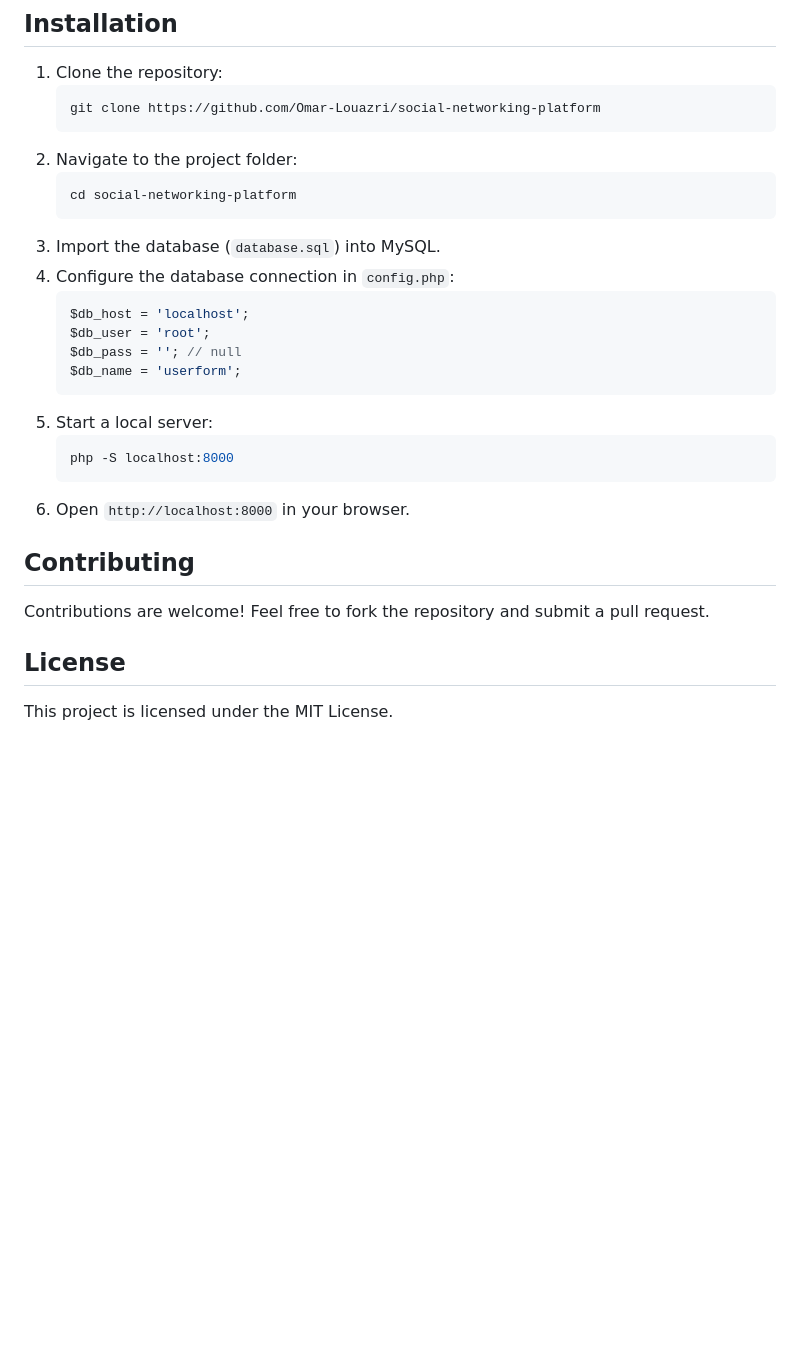
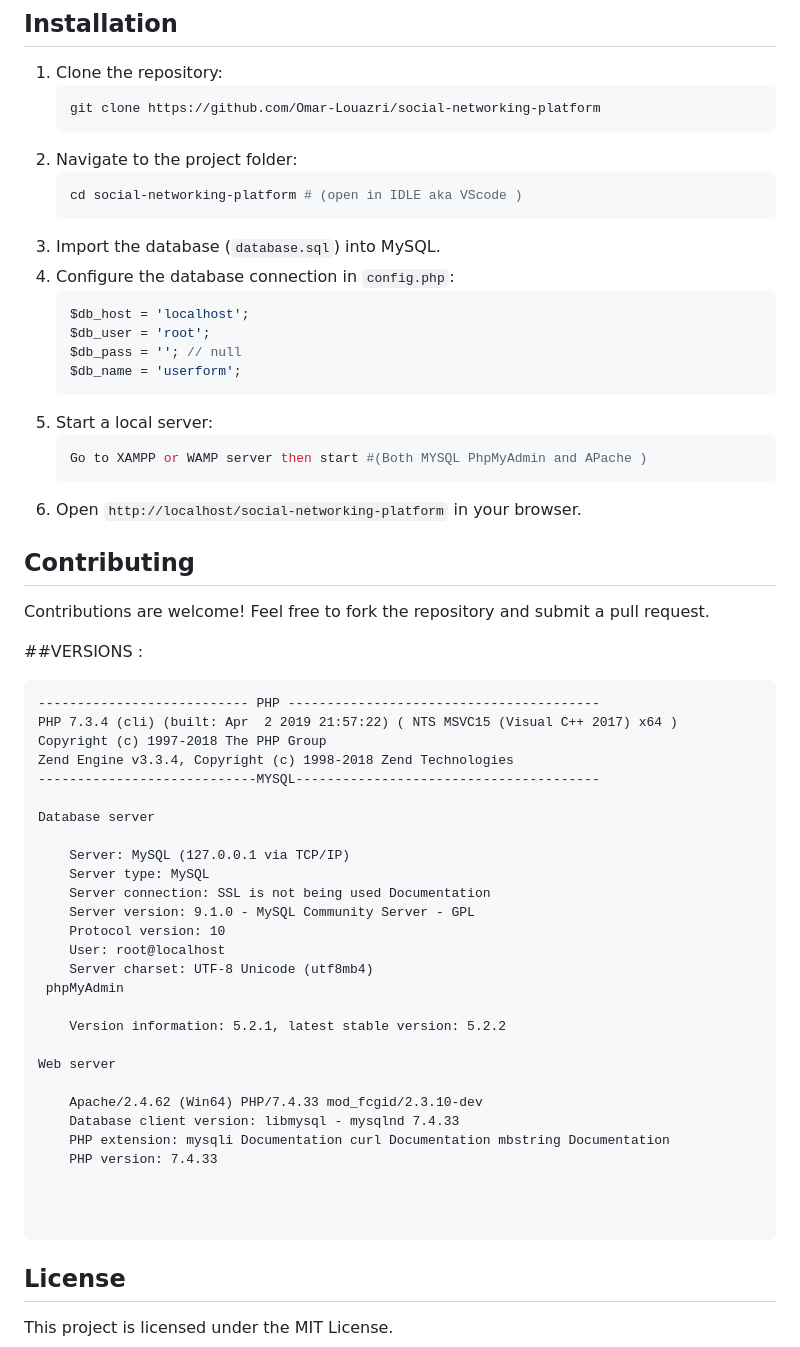
Before and after one commit to Omar-Louazri/social-networking-platform, a Markdown page: README.md, the part around the change. GitHub-like rendering; blank space fills up the shorter version.

````diff
--- a/README.md
+++ b/README.md
@@ -32,7 +32,7 @@ Built with **PHP & MySQL** for backend processing and database management.
    ```
 2. Navigate to the project folder:
    ```bash
-   cd social-networking-platform
+   cd social-networking-platform # (open in IDLE aka VScode )
    ```
 3. Import the database (`database.sql`) into MySQL.
 4. Configure the database connection in `config.php`:
@@ -44,12 +44,45 @@ Built with **PHP & MySQL** for backend processing and database management.
    ```
 5. Start a local server:
    ```bash
-   php -S localhost:8000
+   Go to XAMPP or WAMP server then start #(Both MYSQL PhpMyAdmin and APache )
    ```
-6. Open `http://localhost:8000` in your browser.
+6. Open `http://localhost/social-networking-platform` in your browser.
 
 ## Contributing
 Contributions are welcome! Feel free to fork the repository and submit a pull request.
+
+##VERSIONS :
+```
+--------------------------- PHP ----------------------------------------
+PHP 7.3.4 (cli) (built: Apr  2 2019 21:57:22) ( NTS MSVC15 (Visual C++ 2017) x64 )
+Copyright (c) 1997-2018 The PHP Group
+Zend Engine v3.3.4, Copyright (c) 1998-2018 Zend Technologies
+----------------------------MYSQL---------------------------------------
+
+Database server
+
+    Server: MySQL (127.0.0.1 via TCP/IP)
+    Server type: MySQL
+    Server connection: SSL is not being used Documentation
+    Server version: 9.1.0 - MySQL Community Server - GPL
+    Protocol version: 10
+    User: root@localhost
+    Server charset: UTF-8 Unicode (utf8mb4)
+ phpMyAdmin
+
+    Version information: 5.2.1, latest stable version: 5.2.2
+
+Web server
+
+    Apache/2.4.62 (Win64) PHP/7.4.33 mod_fcgid/2.3.10-dev
+    Database client version: libmysql - mysqlnd 7.4.33
+    PHP extension: mysqli Documentation curl Documentation mbstring Documentation
+    PHP version: 7.4.33
+
+
+
+```
+
 
 ## License
 This project is licensed under the MIT License.
````
